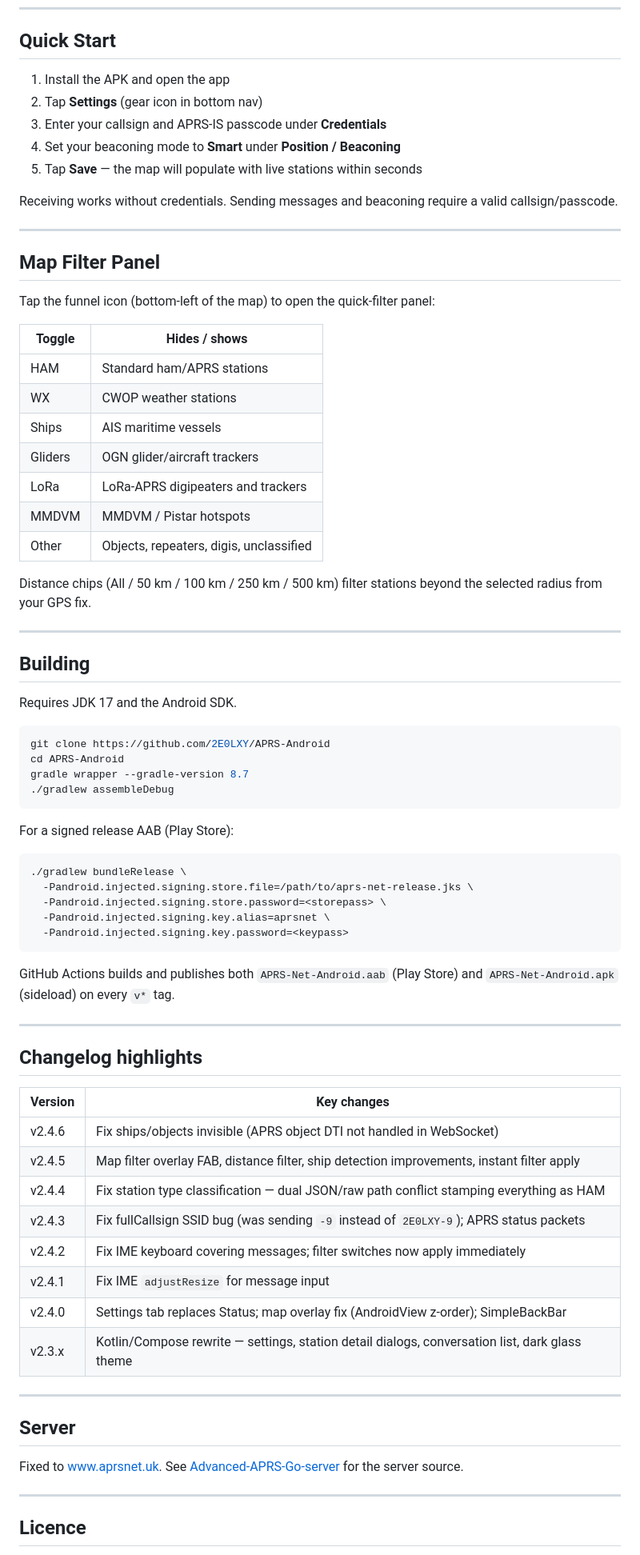
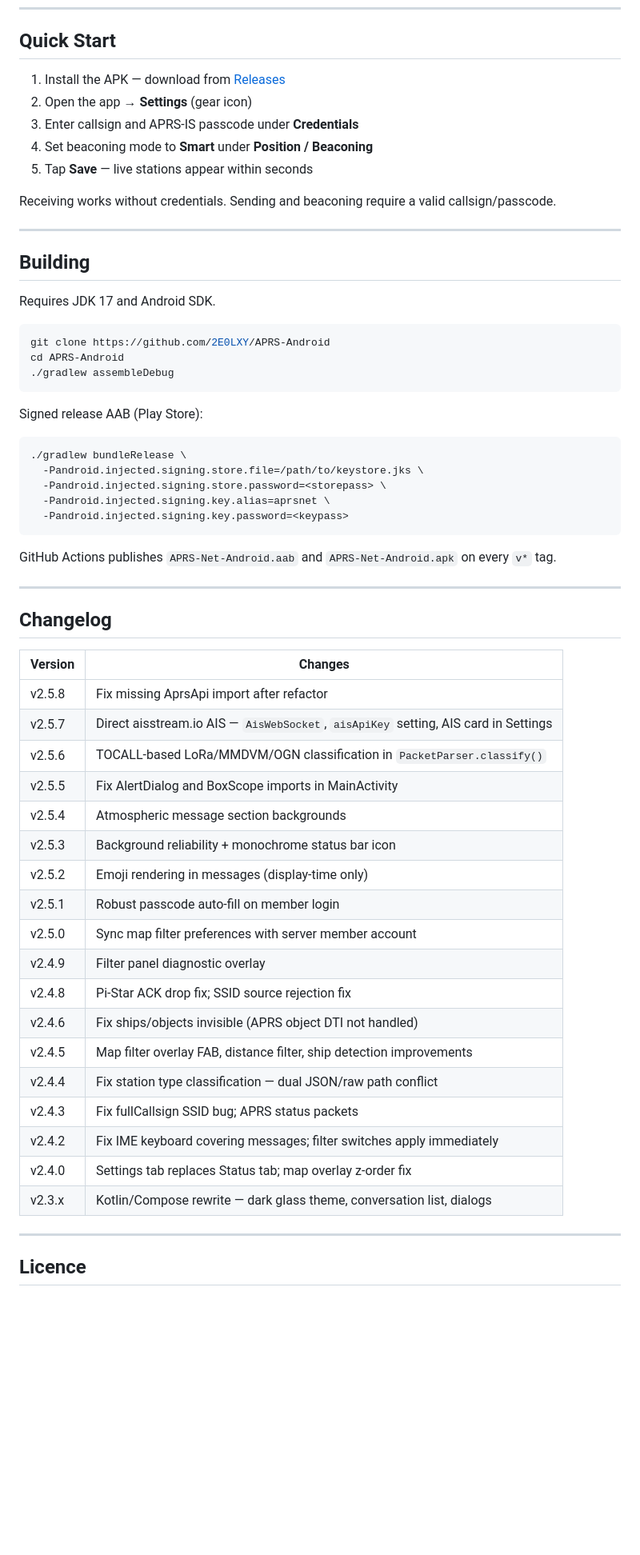
Before and after one commit to 2E0LXY/APRS-Android, a Markdown page: README.md, the part around one of its changes. Shown at 80% size. Drawn GitHub-style; blank space fills up the shorter version.

````diff
--- a/README.md
+++ b/README.md
@@ -62,77 +65,62 @@ Native Kotlin/Compose Android client for the [Advanced APRS Go Server](https://g
 
 ## Quick Start
 
-1. Install the APK and open the app
-2. Tap **Settings** (gear icon in bottom nav)
-3. Enter your callsign and APRS-IS passcode under **Credentials**
-4. Set your beaconing mode to **Smart** under **Position / Beaconing**
-5. Tap **Save** — the map will populate with live stations within seconds
+1. Install the APK — download from [Releases](https://github.com/2E0LXY/APRS-Android/releases)
+2. Open the app → **Settings** (gear icon)
+3. Enter callsign and APRS-IS passcode under **Credentials**
+4. Set beaconing mode to **Smart** under **Position / Beaconing**
+5. Tap **Save** — live stations appear within seconds
 
-Receiving works without credentials. Sending messages and beaconing require a valid callsign/passcode.
-
----
-
-## Map Filter Panel
-
-Tap the funnel icon (bottom-left of the map) to open the quick-filter panel:
-
-| Toggle | Hides / shows |
-|---|---|
-| HAM | Standard ham/APRS stations |
-| WX | CWOP weather stations |
-| Ships | AIS maritime vessels |
-| Gliders | OGN glider/aircraft trackers |
-| LoRa | LoRa-APRS digipeaters and trackers |
-| MMDVM | MMDVM / Pistar hotspots |
-| Other | Objects, repeaters, digis, unclassified |
-
-Distance chips (All / 50 km / 100 km / 250 km / 500 km) filter stations beyond the selected radius from your GPS fix.
+Receiving works without credentials. Sending and beaconing require a valid callsign/passcode.
 
 ---
 
 ## Building
 
-Requires JDK 17 and the Android SDK.
+Requires JDK 17 and Android SDK.
 
 ```bash
 git clone https://github.com/2E0LXY/APRS-Android
 cd APRS-Android
-gradle wrapper --gradle-version 8.7
 ./gradlew assembleDebug
 ```
 
-For a signed release AAB (Play Store):
+Signed release AAB (Play Store):
 
 ```bash
 ./gradlew bundleRelease \
-  -Pandroid.injected.signing.store.file=/path/to/aprs-net-release.jks \
+  -Pandroid.injected.signing.store.file=/path/to/keystore.jks \
   -Pandroid.injected.signing.store.password=<storepass> \
   -Pandroid.injected.signing.key.alias=aprsnet \
   -Pandroid.injected.signing.key.password=<keypass>
 ```
 
-GitHub Actions builds and publishes both `APRS-Net-Android.aab` (Play Store) and `APRS-Net-Android.apk` (sideload) on every `v*` tag.
+GitHub Actions publishes `APRS-Net-Android.aab` and `APRS-Net-Android.apk` on every `v*` tag.
 
 ---
 
-## Changelog highlights
+## Changelog
 
-| Version | Key changes |
-|---|---|
-| v2.4.6 | Fix ships/objects invisible (APRS object DTI not handled in WebSocket) |
-| v2.4.5 | Map filter overlay FAB, distance filter, ship detection improvements, instant filter apply |
-| v2.4.4 | Fix station type classification — dual JSON/raw path conflict stamping everything as HAM |
-| v2.4.3 | Fix fullCallsign SSID bug (was sending `-9` instead of `2E0LXY-9`); APRS status packets |
-| v2.4.2 | Fix IME keyboard covering messages; filter switches now apply immediately |
-| v2.4.1 | Fix IME `adjustResize` for message input |
-| v2.4.0 | Settings tab replaces Status; map overlay fix (AndroidView z-order); SimpleBackBar |
-| v2.3.x | Kotlin/Compose rewrite — settings, station detail dialogs, conversation list, dark glass theme |
-
----
-
-## Server
-
-Fixed to [www.aprsnet.uk](https://www.aprsnet.uk). See [Advanced-APRS-Go-server](https://github.com/2E0LXY/Advanced-APRS-Go-server) for the server source.
+| Version | Changes |
+|---------|---------|
+| v2.5.8 | Fix missing AprsApi import after refactor |
+| v2.5.7 | Direct aisstream.io AIS — `AisWebSocket`, `aisApiKey` setting, AIS card in Settings |
+| v2.5.6 | TOCALL-based LoRa/MMDVM/OGN classification in `PacketParser.classify()` |
+| v2.5.5 | Fix AlertDialog and BoxScope imports in MainActivity |
+| v2.5.4 | Atmospheric message section backgrounds |
+| v2.5.3 | Background reliability + monochrome status bar icon |
+| v2.5.2 | Emoji rendering in messages (display-time only) |
+| v2.5.1 | Robust passcode auto-fill on member login |
+| v2.5.0 | Sync map filter preferences with server member account |
+| v2.4.9 | Filter panel diagnostic overlay |
+| v2.4.8 | Pi-Star ACK drop fix; SSID source rejection fix |
+| v2.4.6 | Fix ships/objects invisible (APRS object DTI not handled) |
+| v2.4.5 | Map filter overlay FAB, distance filter, ship detection improvements |
+| v2.4.4 | Fix station type classification — dual JSON/raw path conflict |
+| v2.4.3 | Fix fullCallsign SSID bug; APRS status packets |
+| v2.4.2 | Fix IME keyboard covering messages; filter switches apply immediately |
+| v2.4.0 | Settings tab replaces Status tab; map overlay z-order fix |
+| v2.3.x | Kotlin/Compose rewrite — dark glass theme, conversation list, dialogs |
 
 ---
 
````
Also changed, not shown: other parts of README.md (+42 -39 lines).
